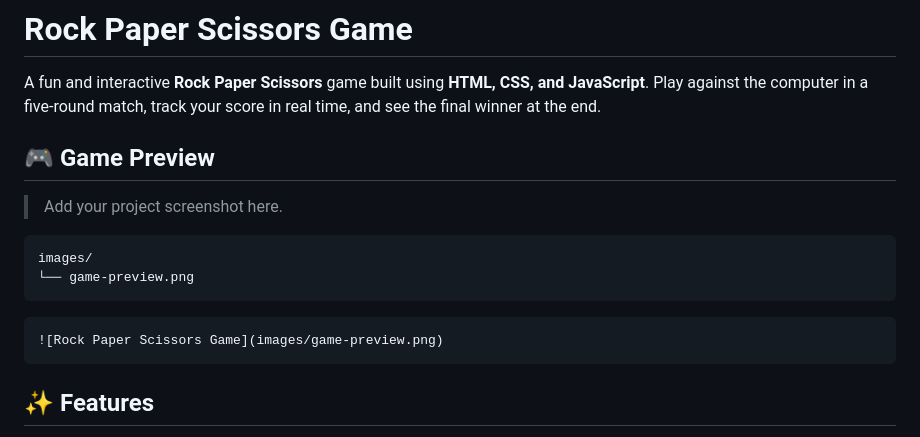
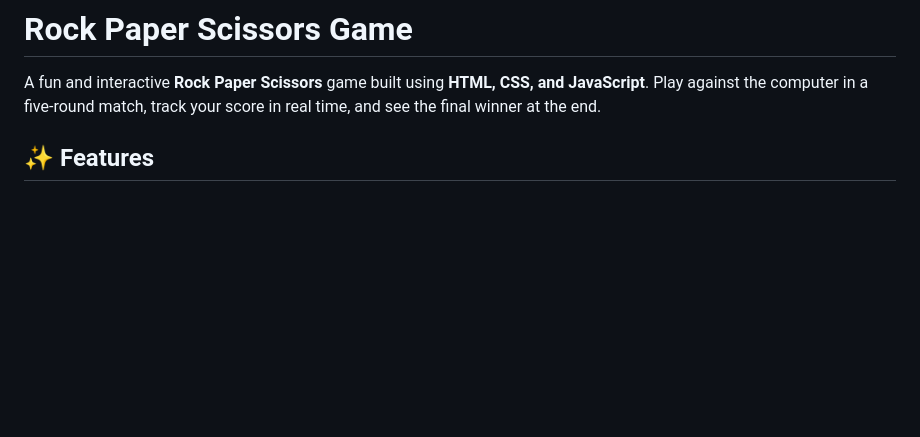
Before and after one commit to Abiramik-2004/Rock_Paper_Scissors-Game, a Markdown page: README.md, the part around the change. Drawn GitHub-style; blank space fills up the shorter version.

Commit message:
Remove game preview section from README
Removed game preview section and related image instructions.

````diff
--- a/README.md
+++ b/README.md
@@ -1,19 +1,6 @@
 # Rock Paper Scissors Game
 
 A fun and interactive **Rock Paper Scissors** game built using **HTML, CSS, and JavaScript**. Play against the computer in a five-round match, track your score in real time, and see the final winner at the end.
-
-## 🎮 Game Preview
-
-> Add your project screenshot here.
-
-```text
-images/
-└── game-preview.png
-```
-
-```markdown
-![Rock Paper Scissors Game](images/game-preview.png)
-```
 
 ## ✨ Features
 
````
